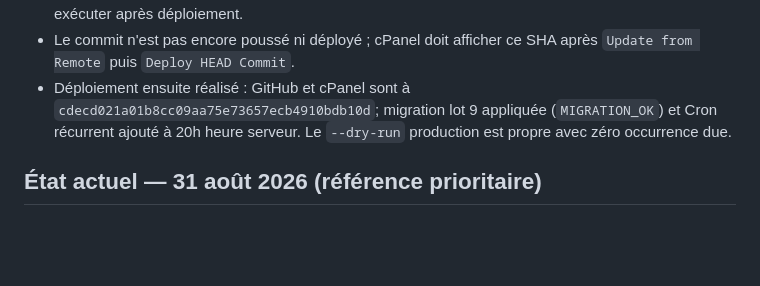
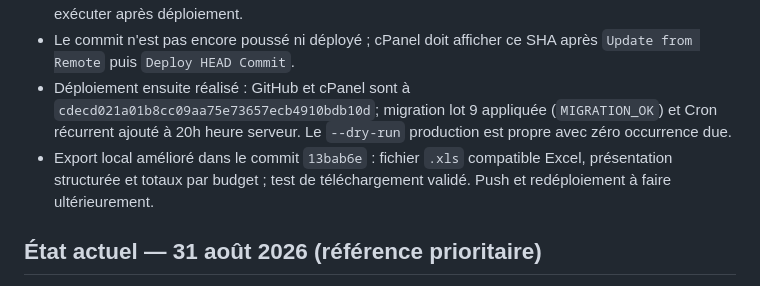
Before and after one commit to JoshSteven/buget-josh, a Markdown page: PROJECT_MEMORY_V2.md, the part around the change. Rendered like a GitHub page; blank space fills up the shorter version.

```diff
--- a/PROJECT_MEMORY_V2.md
+++ b/PROJECT_MEMORY_V2.md
@@ -9,6 +9,7 @@ Dernière mise à jour : 2 septembre 2026. Remplace `PROJECT_MEMORY.md` (V1) com
 - Migration locale appliquée après sauvegarde ; production sauvegardée mais migration lot 9 encore à exécuter après déploiement.
 - Le commit n'est pas encore poussé ni déployé ; cPanel doit afficher ce SHA après `Update from Remote` puis `Deploy HEAD Commit`.
 - Déploiement ensuite réalisé : GitHub et cPanel sont à `cdecd021a01b8cc09aa75e73657ecb4910bdb10d`; migration lot 9 appliquée (`MIGRATION_OK`) et Cron récurrent ajouté à 20h heure serveur. Le `--dry-run` production est propre avec zéro occurrence due.
+- Export local amélioré dans le commit `13bab6e` : fichier `.xls` compatible Excel, présentation structurée et totaux par budget ; test de téléchargement validé. Push et redéploiement à faire ultérieurement.
 
 ## État actuel — 31 août 2026 (référence prioritaire)
 
```
Also changed, not shown: memory/PROJECT_STATUS.md (+7 -0 lines), memory/projects/budget-josh.md (+2 -0 lines).
